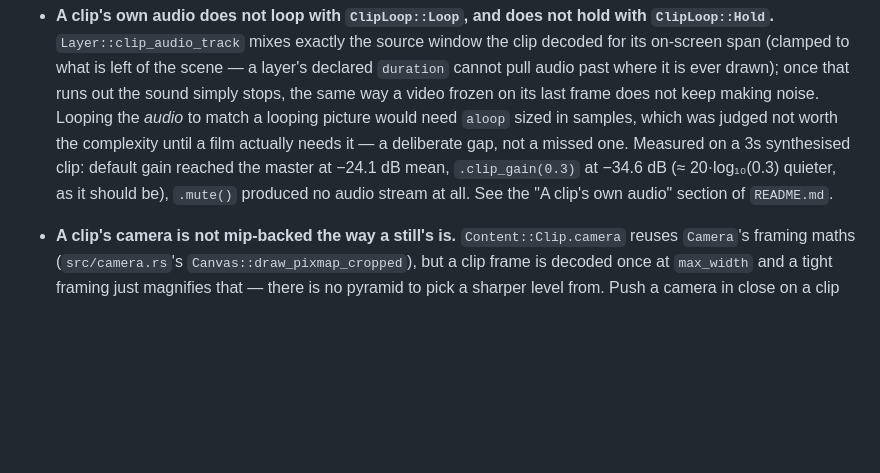
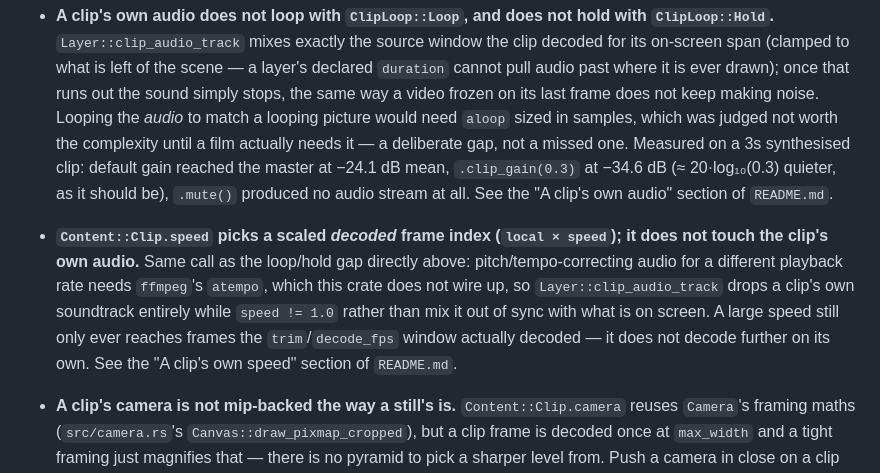
Before and after one commit to Alchemy86/ShowReel, a Markdown page: AGENTS.md, the part around the change. Drawn GitHub-style; blank space fills up the shorter version.

```diff
--- a/AGENTS.md
+++ b/AGENTS.md
@@ -106,6 +106,15 @@ got before this round of features touched it.
   default gain reached the master at −24.1 dB mean, `.clip_gain(0.3)` at
   −34.6 dB (≈ 20·log₁₀(0.3) quieter, as it should be), `.mute()` produced no
   audio stream at all. See the "A clip's own audio" section of `README.md`.
+- **`Content::Clip.speed` picks a scaled *decoded* frame index
+  (`local × speed`); it does not touch the clip's own audio.** Same call as
+  the loop/hold gap directly above: pitch/tempo-correcting audio for a
+  different playback rate needs `ffmpeg`'s `atempo`, which this crate does not
+  wire up, so `Layer::clip_audio_track` drops a clip's own soundtrack entirely
+  while `speed != 1.0` rather than mix it out of sync with what is on screen.
+  A large speed still only ever reaches frames the `trim`/`decode_fps` window
+  actually decoded — it does not decode further on its own. See the "A clip's
+  own speed" section of `README.md`.
 - **A clip's camera is not mip-backed the way a still's is.** `Content::Clip.camera`
   reuses `Camera`'s framing maths (`src/camera.rs`'s `Canvas::draw_pixmap_cropped`),
   but a clip frame is decoded once at `max_width` and a tight framing just
```
Also changed, not shown: README.md (+24 -0 lines), docs/stills/clip-speed-1x.png (added), docs/stills/clip-speed-3x.png (added), 2 other files.
